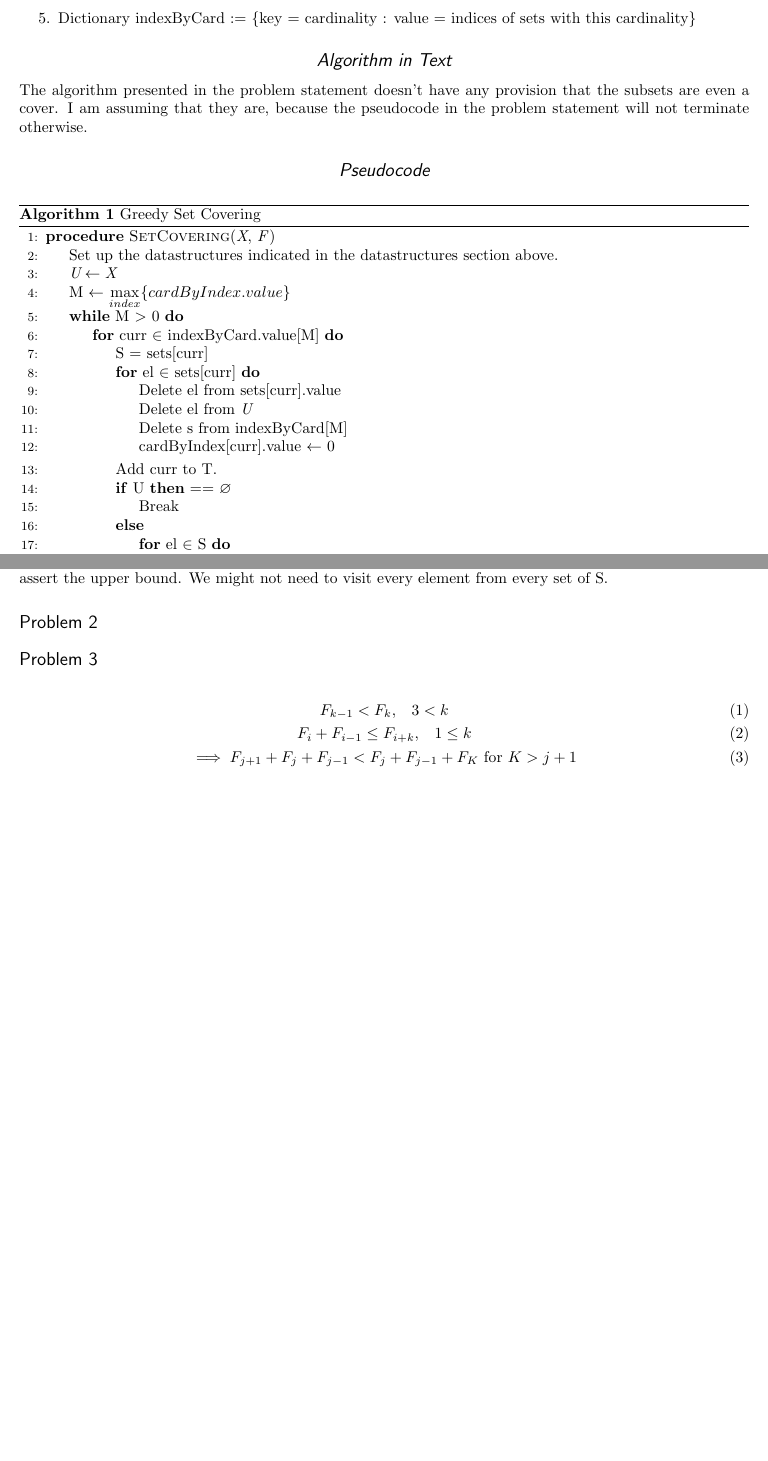
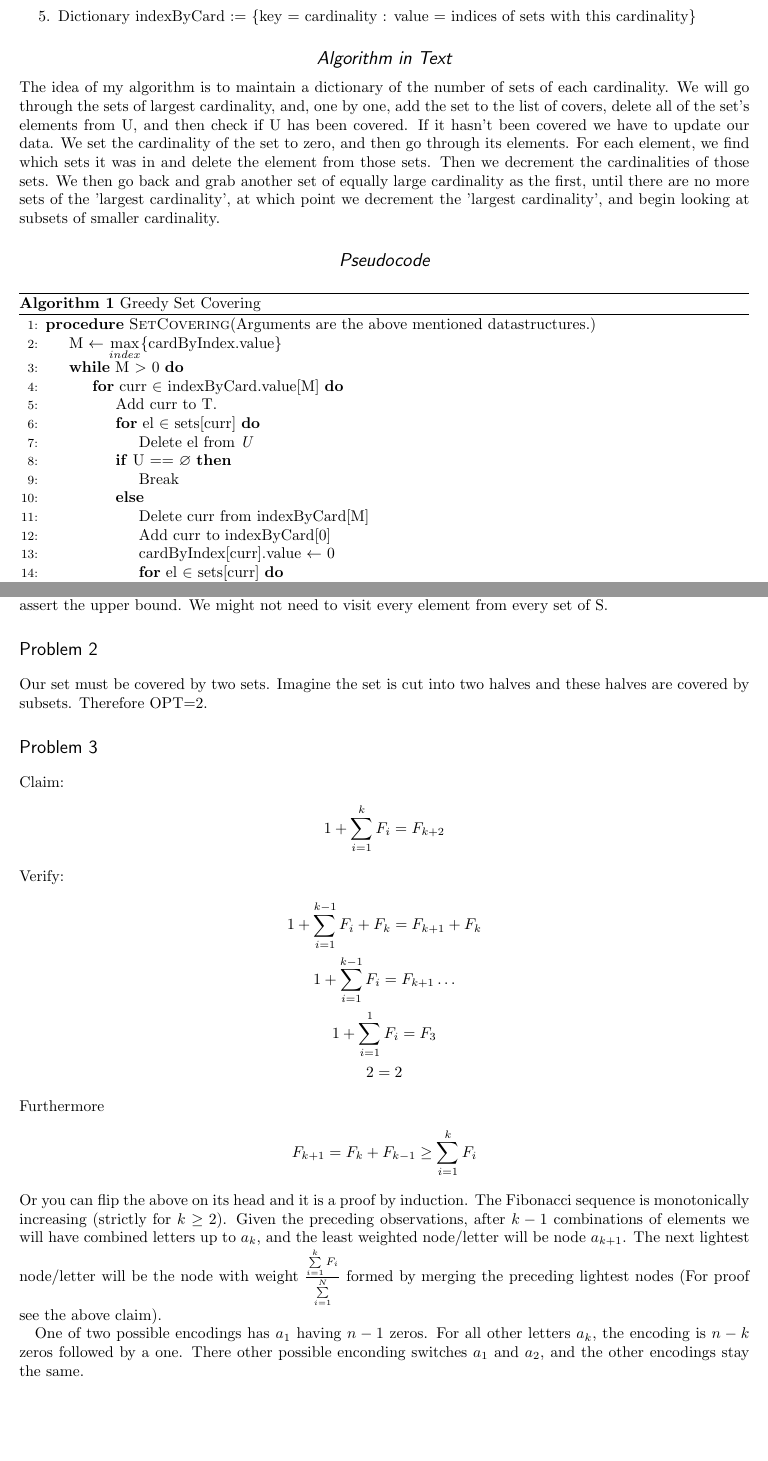
Before and after one commit to JulianCienfuegos/Algorithms, a LaTeX problem sheet (HW7/hw7.tex): two parts of pages 1 and 2 of 2, joined at a grey line, cut so that both start at the same text, the shorter picture padded with empty space. Compiled offline with pdfLaTeX.

Commit message:
some problem 2

```diff
--- a/HW7/hw7.tex
+++ b/HW7/hw7.tex
@@ -38,31 +38,26 @@
 \item Dictionary indexByCard := \{key = cardinality : value = indices of sets with this cardinality\}
 \end{enumerate}
 \subsection*{Algorithm in Text}
-The algorithm presented in the problem statement doesn't have any provision that the subsets are even a cover. I am assuming that they are, because the pseudocode in the problem statement will not terminate otherwise.
-
+The idea of my algorithm is to maintain a dictionary of the number of sets of each cardinality. We will go through the sets of largest cardinality, and, one by one, add the set to the list of covers, delete all of the set's elements from U, and then check if U has been covered. If it hasn't been covered we have to update our data. We set the cardinality of the set to zero, and then go through its elements. For each element, we find which sets it was in and delete the element from those sets. Then we decrement the cardinalities of those sets. We then go back and grab another set of equally large cardinality as the first, until there are no more sets of the 'largest cardinality', at which point we decrement the 'largest cardinality', and begin looking  at subsets of smaller cardinality.
 \subsection*{Pseudocode}
 \begin{algorithm}
 \caption{Greedy Set Covering }\label{euclid}
 \begin{algorithmic}[1]
-\Procedure{SetCovering}{\textit{X}, \textit{F}}
-\State Set up the datastructures indicated in the datastructures section above.
-\State $\textit{U} \gets \textit{X}$
-\State M $\gets$ $\max\limits_{index}\{cardByIndex.value\}$
+\Procedure{SetCovering}{Arguments are the above mentioned datastructures.}
+\State M $\gets$ $\max\limits_{index}$\{cardByIndex.value\}
 \While {M $>$ 0}
 \For{curr $\in$ indexByCard.value[M]}%%%
-\State S = sets[curr]
+\State Add curr to T.
 \For{el $\in$ sets[curr]} %
-\State Delete el from sets[curr].value
 \State Delete el from \textit{U}
-\State Delete s from indexByCard[M]
-\State cardByIndex[curr].value $\gets$ 0
 \EndFor %
-\State Add curr to T.
-\If U == $\varnothing$
+\If {U == $\varnothing$}
 \State Break
 \Else
-\For{el $\in$ S} %
-\State Delete el from S
+\State Delete curr from indexByCard[M]
+\State Add curr to indexByCard[0]
+\State cardByIndex[curr].value $\gets$ 0
+\For{el $\in$ sets[curr]} %
 \For{s$\in$ inSets[el]}%%
 \State Delete el from sets[s].value
 \State Decrement cardByIndex[s].value
@@ -90,12 +81,26 @@ It takes unit time to for every operation which stores an element in one of the
 Since we don't delete the elements from the other sets in F until we are sure that U is not empty, we can assert the upper bound. We might not need to visit every element from every set of S.
 
 \section*{Problem 2}
+Our set must be covered by two sets. Imagine the set is cut into two halves and these halves are covered by subsets. Therefore OPT=2.
+
 
 \section*{Problem 3}
-\begin{gather}
-F_{k - 1} < F_{k}, \;\;\; 3 < k\\
-F_{i} + F_{i-1} \le F_{i+k},\;\;\; 1 \le k\\
-\implies  F_{j+1} + F_{j} + F_{j-1} < F_{j}+F_{j-1} + F_K \textrm{ for } K > j+1
-\end{gather}
+Claim:
+\begin{gather*}
+1 + \sum\limits_{i=1}^{k}F_i = F_{k+2}
+\end{gather*}
+Verify:
+\begin{gather*}
+1 + \sum\limits_{i=1}^{k-1}F_i+F_k=F_{k+1} + F_k\\
+1+\sum\limits_{i=1}^{k-1}F_i=F_{k+1}\dots\\
+1+\sum\limits_{i=1}^1F_i=F_3\\
+2=2
+\end{gather*}
+Furthermore
+\begin{gather*}
+F_{k+1} = F_k + F_{k-1} \ge   \sum\limits_{i=1}^kF_i
+\end{gather*}
+Or you can flip the above on its head and it is a proof by induction. The Fibonacci sequence is monotonically increasing (strictly for $k\ge2$). Given the preceding observations, after $k-1$ combinations of elements we will have combined letters up to $a_k$, and the least weighted node/letter will be node $a_{k+1}$. The next lightest node/letter will be the node with weight $\frac{\sum\limits_{i=1}^kF_i}{\sum\limits_{i=1}^N}$ formed by merging the preceding lightest nodes (For proof see the above claim).
 
+One of two possible encodings has $a_1$ having $n-1$ zeros. For all other letters $a_k$, the encoding is $n-k$ zeros followed by a one. There other possible enconding switches $a_1$ and $a_2$, and the other encodings stay the same.
 \end{document}
```
Also changed, not shown: HW7/HW 7.pdf (added), HW7/hw7.tex (4 more changed lines), 1 other file.
